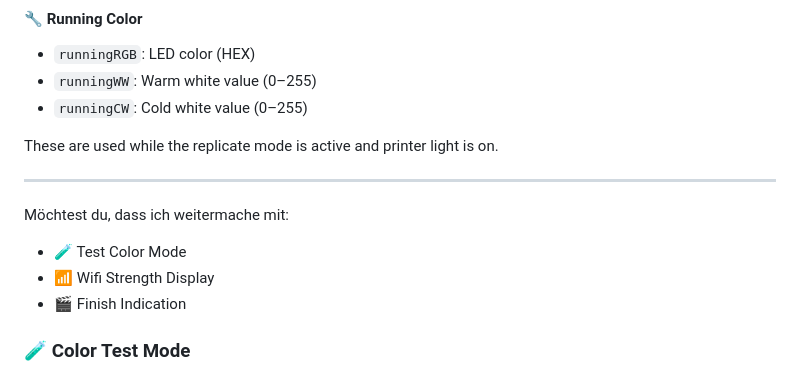
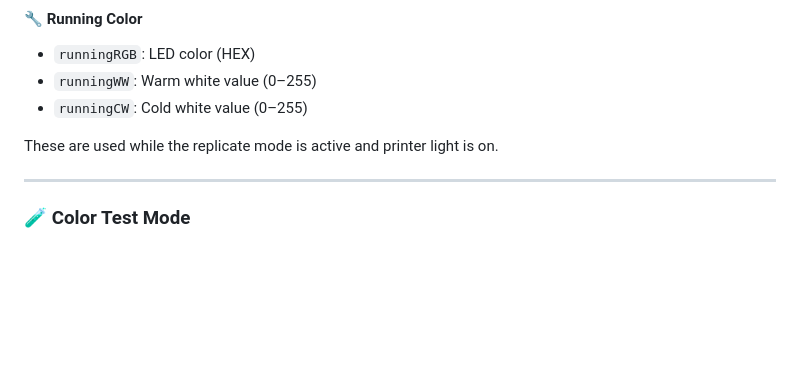
Before and after one commit to DutchDevelop/BLLEDController, a Markdown page: docs/manual.md, the part around the change. Rendered like a GitHub page; blank space fills up the shorter version.

Commit message:
correct something

```diff
--- a/docs/manual.md
+++ b/docs/manual.md
@@ -63,11 +63,6 @@ Replicates the printer’s internal **chamber light state** on the external LEDs
 These are used while the replicate mode is active and printer light is on.
 
 ---
-
-Möchtest du, dass ich weitermache mit:
-- 🧪 Test Color Mode
-- 📶 Wifi Strength Display
-- 🎬 Finish Indication
 
 ### 🧪 Color Test Mode
 
```
